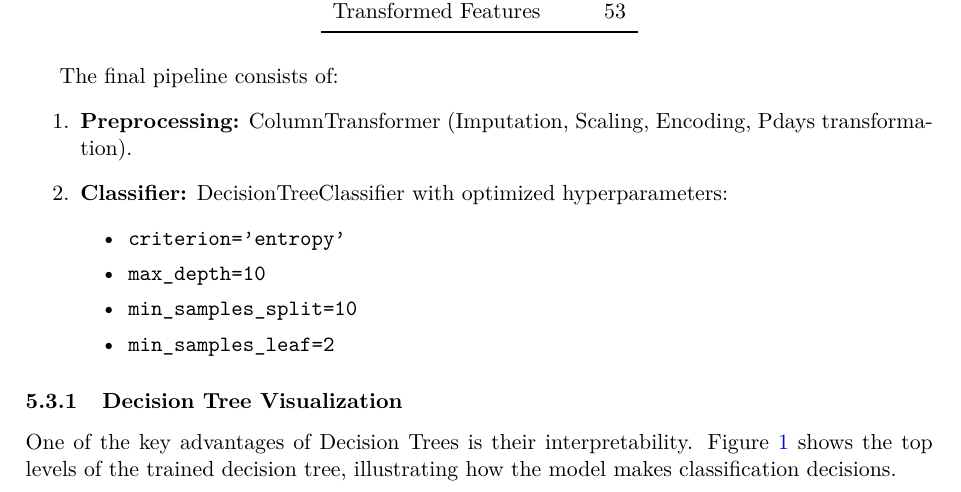
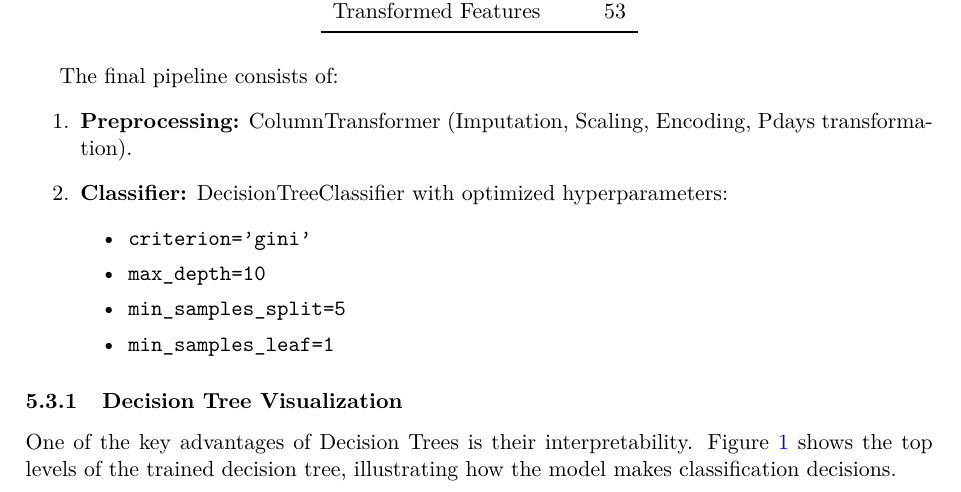
Before and after one commit to 96jsalinas/2nd-Assignment, a LaTeX document (report/main.tex, which reads report/task4_results.tex): part of page 12 of 16, cut so that both start at the same text. Compiled offline with pdfLaTeX.

Commit message:
fix issue on task 4

```diff
--- a/report/task4_results.tex
+++ b/report/task4_results.tex
@@ -76,10 +76,10 @@ The final pipeline consists of:
     \item \textbf{Preprocessing:} ColumnTransformer (Imputation, Scaling, Encoding, Pdays transformation).
     \item \textbf{Classifier:} DecisionTreeClassifier with optimized hyperparameters:
     \begin{itemize}
-        \item \texttt{criterion='entropy'}
+        \item \texttt{criterion='gini'}
         \item \texttt{max\_depth=10}
-        \item \texttt{min\_samples\_split=10}
-        \item \texttt{min\_samples\_leaf=2}
+        \item \texttt{min\_samples\_split=5}
+        \item \texttt{min\_samples\_leaf=1}
     \end{itemize}
 \end{enumerate}
 
```
Also changed, not shown: report/main.pdf.
